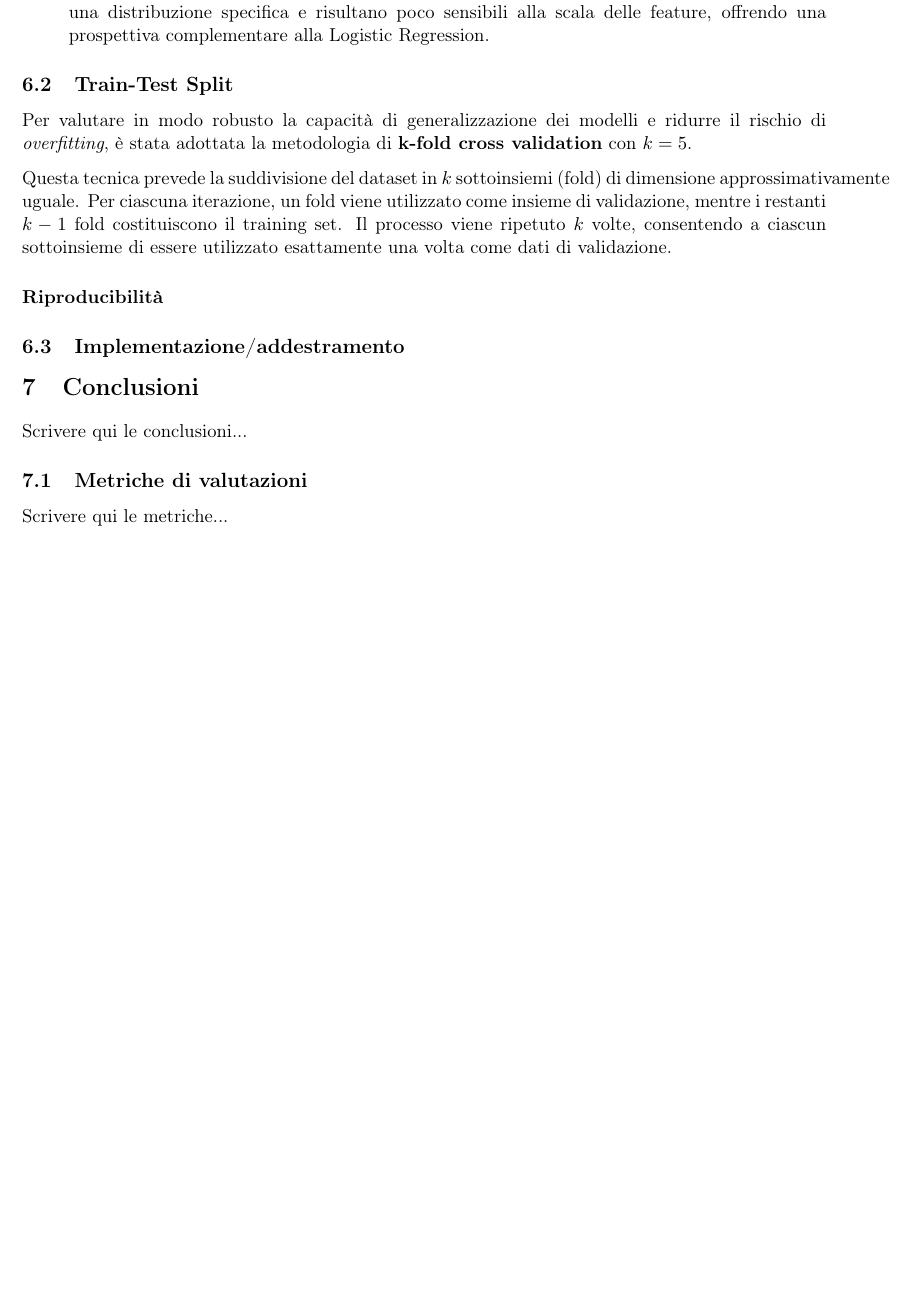
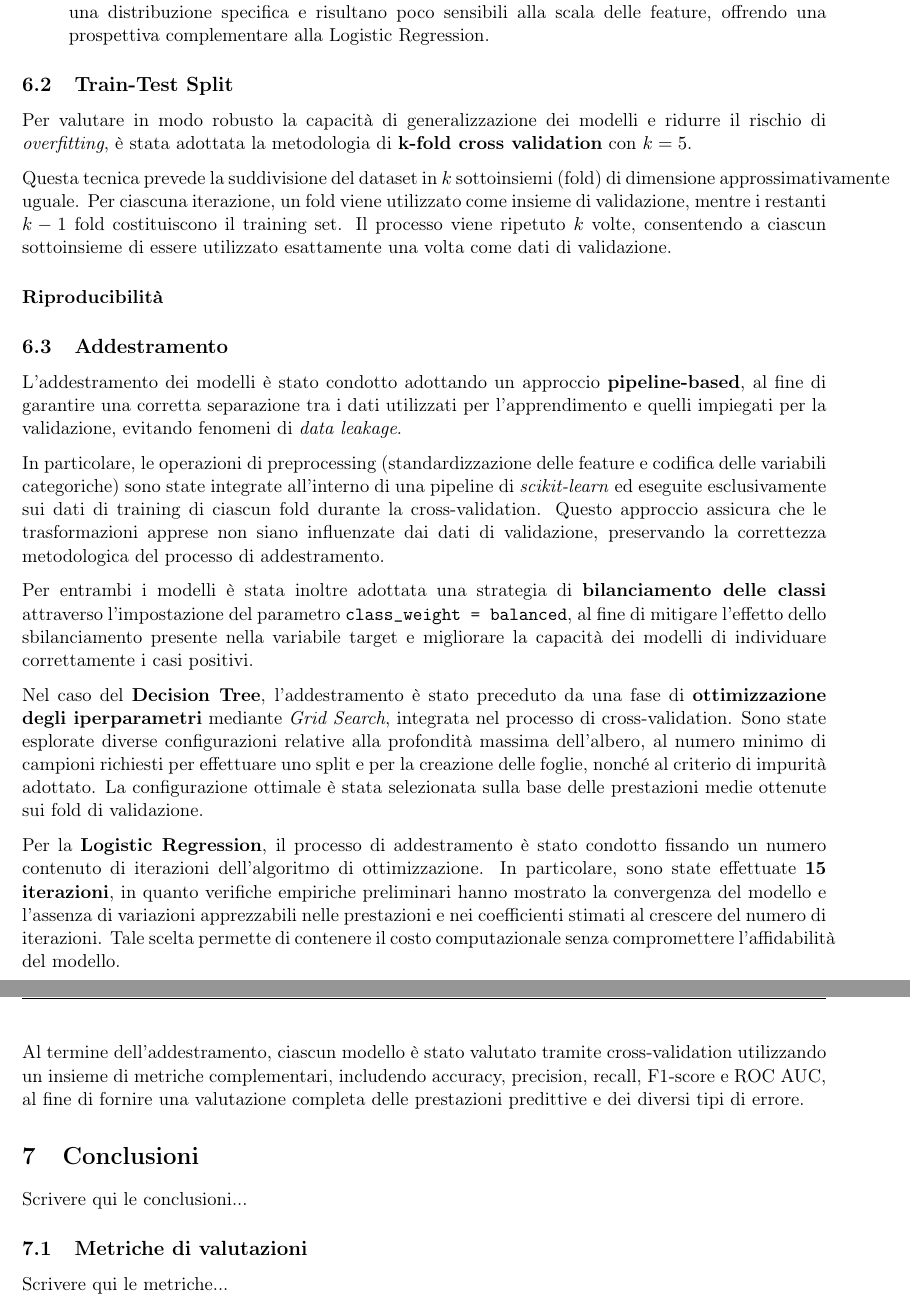
Before and after one commit to jupex69/IGEA, a LaTeX document (docs/IGEA.tex): part of page 15 of 15 before the commit and two parts of pages 15 and 16 of 16 after it, the two joined at a grey line, cut so that both start at the same text, the shorter picture padded with empty space. Compiled offline with pdfLaTeX.

Commit message:
docs - addestramento modelli

```diff
--- a/docs/IGEA.tex
+++ b/docs/IGEA.tex
@@ -786,7 +789,43 @@ Corso di Fondamenti di Intelligenza Artificiale - Prof. F. Palomba}
 
         \paragraph{Riproducibilità}
 
-    \subsection{Implementazione/addestramento}
+    \subsection{Addestramento}
+
+    L’addestramento dei modelli è stato condotto adottando un approccio \textbf{pipeline-based}, al fine di
+    garantire una corretta separazione tra i dati utilizzati per l’apprendimento e quelli impiegati per la
+    validazione, evitando fenomeni di \textit{data leakage}.
+
+    In particolare, le operazioni di preprocessing (standardizzazione delle feature e codifica delle
+    variabili categoriche) sono state integrate all’interno di una pipeline di
+    \textit{scikit-learn} ed eseguite esclusivamente sui dati di training di ciascun fold durante la
+    cross-validation.
+    Questo approccio assicura che le trasformazioni apprese non siano influenzate dai dati di validazione,
+    preservando la correttezza metodologica del processo di addestramento.
+
+    Per entrambi i modelli è stata inoltre adottata una strategia di \textbf{bilanciamento delle classi}
+    attraverso l’impostazione del parametro \texttt{class\_weight = balanced}, al fine di mitigare l’effetto
+    dello sbilanciamento presente nella variabile target e migliorare la capacità dei modelli di individuare
+    correttamente i casi positivi.
+
+    Nel caso del \textbf{Decision Tree}, l’addestramento è stato preceduto da una fase di
+    \textbf{ottimizzazione degli iperparametri} mediante \textit{Grid Search}, integrata nel processo di
+    cross-validation. Sono state esplorate diverse configurazioni relative alla profondità massima
+    dell’albero, al numero minimo di campioni richiesti per effettuare uno split e per la creazione delle
+    foglie, nonché al criterio di impurità adottato.
+    La configurazione ottimale è stata selezionata sulla base delle prestazioni medie ottenute sui fold di
+    validazione.
+
+    Per la \textbf{Logistic Regression}, il processo di addestramento è stato condotto fissando un numero
+    contenuto di iterazioni dell’algoritmo di ottimizzazione. In particolare, sono state effettuate
+    \textbf{15 iterazioni}, in quanto verifiche empiriche preliminari hanno mostrato la convergenza del
+    modello e l’assenza di variazioni apprezzabili nelle prestazioni e nei coefficienti stimati al crescere
+    del numero di iterazioni. Tale scelta permette di contenere il costo computazionale senza compromettere
+    l’affidabilità del modello.
+
+    Al termine dell’addestramento, ciascun modello è stato valutato tramite cross-validation utilizzando
+    un insieme di metriche complementari, includendo accuracy, precision, recall, F1-score e ROC AUC, al
+    fine di fornire una valutazione completa delle prestazioni predittive e dei diversi tipi di errore.
+
 
 % ------------------------------------------
 
```
Also changed, not shown: docs/IGEA.tex (7 more changed lines), 2 other files.
